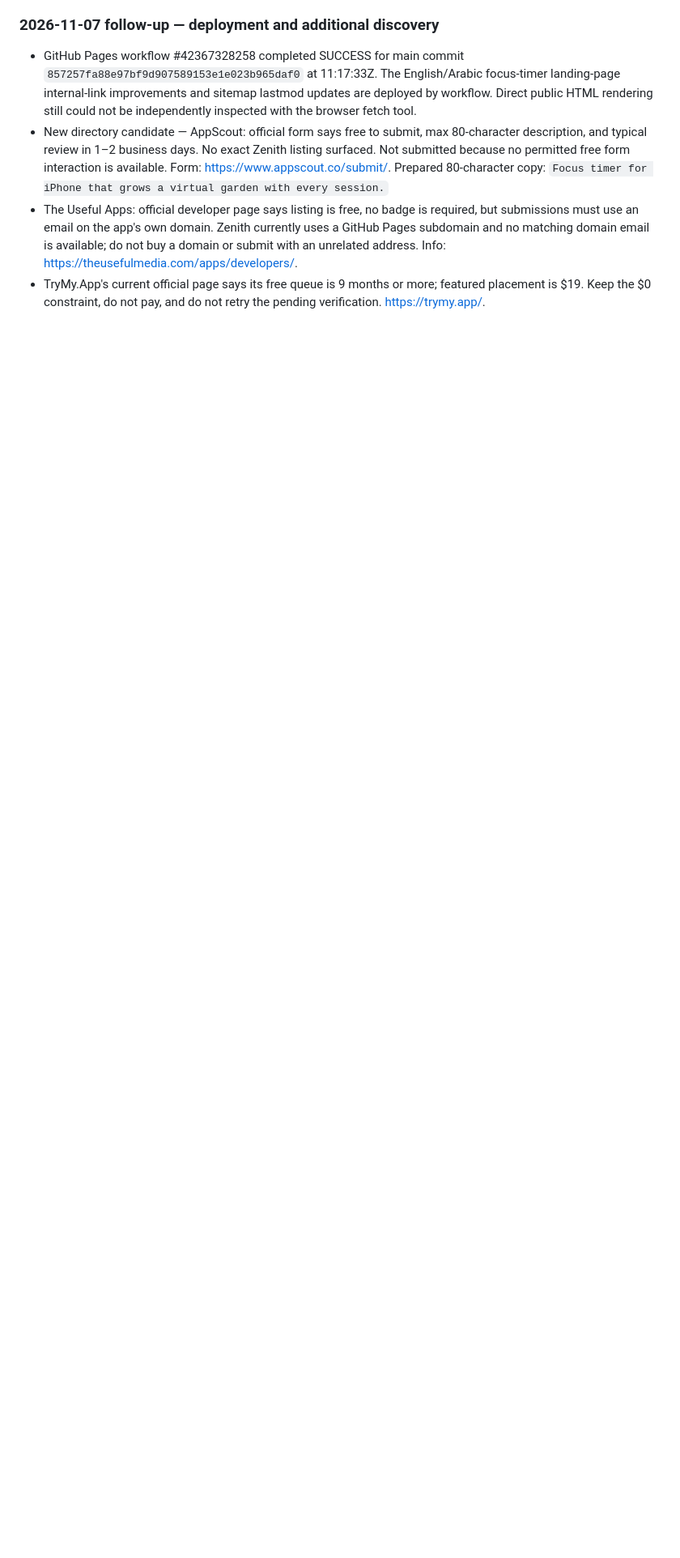
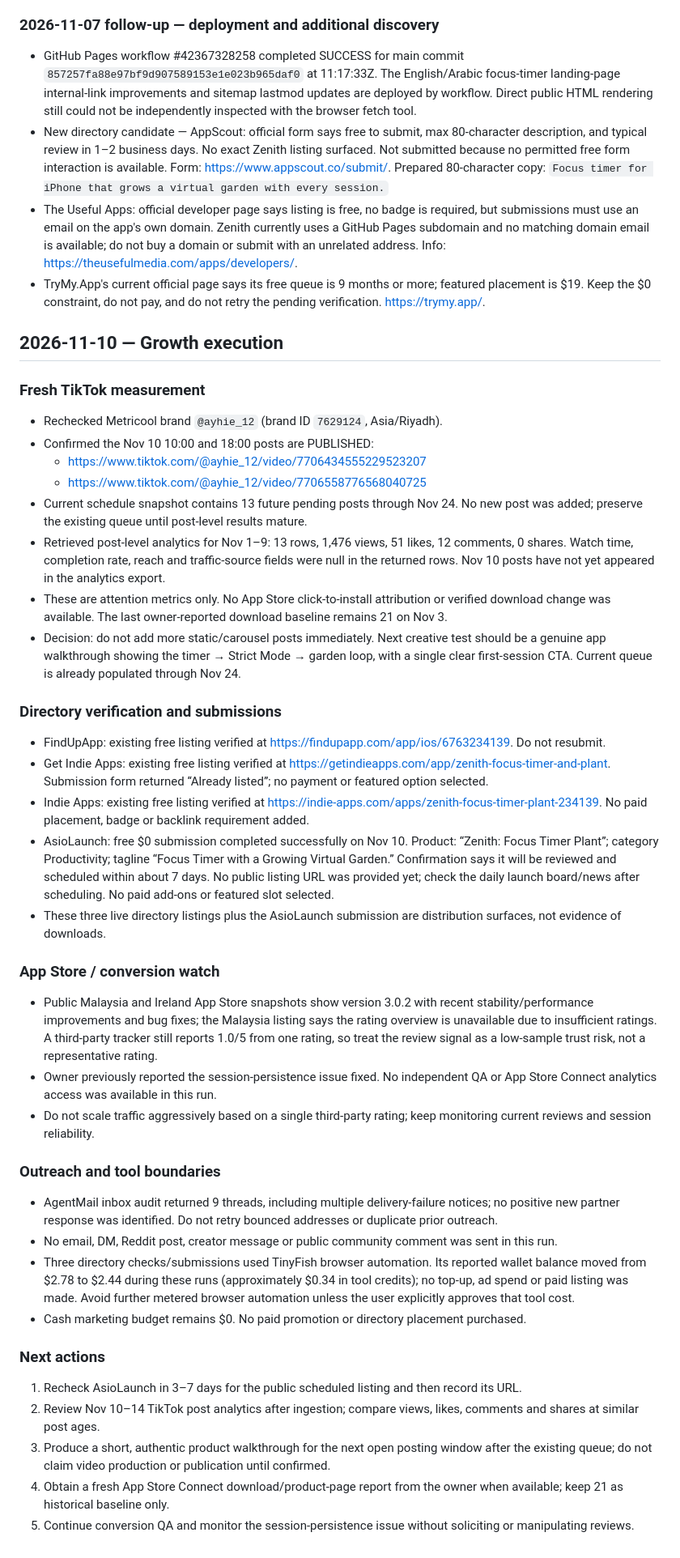
Before and after one commit to alieid12/zenith-focus-website, a Markdown page: growth-log.md, the part around the change. Shown at 81% size. Drawn GitHub-style; blank space fills up the shorter version.

Commit message:
Update Zenith growth log with Nov 10 execution

```diff
--- a/growth-log.md
+++ b/growth-log.md
@@ -212,3 +212,41 @@ No external directory form, Reddit post, Telegram DM or creator message was subm
 - New directory candidate — AppScout: official form says free to submit, max 80-character description, and typical review in 1–2 business days. No exact Zenith listing surfaced. Not submitted because no permitted free form interaction is available. Form: https://www.appscout.co/submit/. Prepared 80-character copy: `Focus timer for iPhone that grows a virtual garden with every session.`
 - The Useful Apps: official developer page says listing is free, no badge is required, but submissions must use an email on the app's own domain. Zenith currently uses a GitHub Pages subdomain and no matching domain email is available; do not buy a domain or submit with an unrelated address. Info: https://theusefulmedia.com/apps/developers/.
 - TryMy.App's current official page says its free queue is 9 months or more; featured placement is $19. Keep the $0 constraint, do not pay, and do not retry the pending verification. https://trymy.app/.
+
+
+## 2026-11-10 — Growth execution
+
+### Fresh TikTok measurement
+- Rechecked Metricool brand `@ayhie_12` (brand ID `7629124`, Asia/Riyadh).
+- Confirmed the Nov 10 10:00 and 18:00 posts are PUBLISHED:
+  - https://www.tiktok.com/@ayhie_12/video/7706434555229523207
+  - https://www.tiktok.com/@ayhie_12/video/7706558776568040725
+- Current schedule snapshot contains 13 future pending posts through Nov 24. No new post was added; preserve the existing queue until post-level results mature.
+- Retrieved post-level analytics for Nov 1–9: 13 rows, 1,476 views, 51 likes, 12 comments, 0 shares. Watch time, completion rate, reach and traffic-source fields were null in the returned rows. Nov 10 posts have not yet appeared in the analytics export.
+- These are attention metrics only. No App Store click-to-install attribution or verified download change was available. The last owner-reported download baseline remains 21 on Nov 3.
+- Decision: do not add more static/carousel posts immediately. Next creative test should be a genuine app walkthrough showing the timer → Strict Mode → garden loop, with a single clear first-session CTA. Current queue is already populated through Nov 24.
+
+### Directory verification and submissions
+- FindUpApp: existing free listing verified at https://findupapp.com/app/ios/6763234139. Do not resubmit.
+- Get Indie Apps: existing free listing verified at https://getindieapps.com/app/zenith-focus-timer-and-plant. Submission form returned “Already listed”; no payment or featured option selected.
+- Indie Apps: existing free listing verified at https://indie-apps.com/apps/zenith-focus-timer-plant-234139. No paid placement, badge or backlink requirement added.
+- AsioLaunch: free $0 submission completed successfully on Nov 10. Product: “Zenith: Focus Timer Plant”; category Productivity; tagline “Focus Timer with a Growing Virtual Garden.” Confirmation says it will be reviewed and scheduled within about 7 days. No public listing URL was provided yet; check the daily launch board/news after scheduling. No paid add-ons or featured slot selected.
+- These three live directory listings plus the AsioLaunch submission are distribution surfaces, not evidence of downloads.
+
+### App Store / conversion watch
+- Public Malaysia and Ireland App Store snapshots show version 3.0.2 with recent stability/performance improvements and bug fixes; the Malaysia listing says the rating overview is unavailable due to insufficient ratings. A third-party tracker still reports 1.0/5 from one rating, so treat the review signal as a low-sample trust risk, not a representative rating.
+- Owner previously reported the session-persistence issue fixed. No independent QA or App Store Connect analytics access was available in this run.
+- Do not scale traffic aggressively based on a single third-party rating; keep monitoring current reviews and session reliability.
+
+### Outreach and tool boundaries
+- AgentMail inbox audit returned 9 threads, including multiple delivery-failure notices; no positive new partner response was identified. Do not retry bounced addresses or duplicate prior outreach.
+- No email, DM, Reddit post, creator message or public community comment was sent in this run.
+- Three directory checks/submissions used TinyFish browser automation. Its reported wallet balance moved from $2.78 to $2.44 during these runs (approximately $0.34 in tool credits); no top-up, ad spend or paid listing was made. Avoid further metered browser automation unless the user explicitly approves that tool cost.
+- Cash marketing budget remains $0. No paid promotion or directory placement purchased.
+
+### Next actions
+1. Recheck AsioLaunch in 3–7 days for the public scheduled listing and then record its URL.
+2. Review Nov 10–14 TikTok post analytics after ingestion; compare views, likes, comments and shares at similar post ages.
+3. Produce a short, authentic product walkthrough for the next open posting window after the existing queue; do not claim video production or publication until confirmed.
+4. Obtain a fresh App Store Connect download/product-page report from the owner when available; keep 21 as historical baseline only.
+5. Continue conversion QA and monitor the session-persistence issue without soliciting or manipulating reviews.
```
